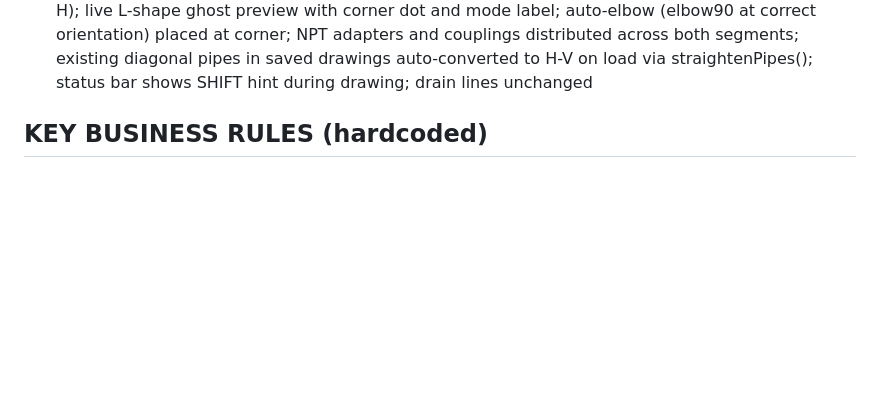
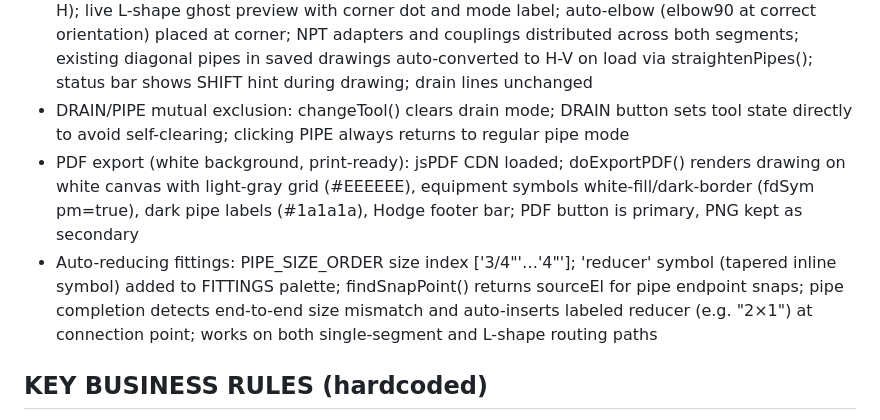
Before and after one commit to jonsanders-lab/airiq, a Markdown page: CLAUDE.md, the part around one of its changes. GitHub-like rendering; blank space fills up the shorter version.

Commit message:
Update CLAUDE.md: session 6 — drain toggle, PDF export, auto reducers
Co-Authored-By: Claude Sonnet 4.6 <noreply@anthropic.com>

```diff
--- a/CLAUDE.md
+++ b/CLAUDE.md
@@ -73,6 +73,9 @@ Railway volume mounted at /app/data for persistent storage
 - Zoom range: 10%–400% (clampZoom changed from 0.25 min to 0.1)
 - Scale bar: bottom-right screen-space overlay shows current real-world scale (e.g. "├──┤ 50 ft"), updates live with zoom
 - Ortho pipe routing: all air pipe draws route as two ortho segments (H-V default, Shift key flips to V-H); live L-shape ghost preview with corner dot and mode label; auto-elbow (elbow90 at correct orientation) placed at corner; NPT adapters and couplings distributed across both segments; existing diagonal pipes in saved drawings auto-converted to H-V on load via straightenPipes(); status bar shows SHIFT hint during drawing; drain lines unchanged
+- DRAIN/PIPE mutual exclusion: changeTool() clears drain mode; DRAIN button sets tool state directly to avoid self-clearing; clicking PIPE always returns to regular pipe mode
+- PDF export (white background, print-ready): jsPDF CDN loaded; doExportPDF() renders drawing on white canvas with light-gray grid (#EEEEEE), equipment symbols white-fill/dark-border (fdSym pm=true), dark pipe labels (#1a1a1a), Hodge footer bar; PDF button is primary, PNG kept as secondary
+- Auto-reducing fittings: PIPE_SIZE_ORDER size index ['3/4"'…'4"']; 'reducer' symbol (tapered inline symbol) added to FITTINGS palette; findSnapPoint() returns sourceEl for pipe endpoint snaps; pipe completion detects end-to-end size mismatch and auto-inserts labeled reducer (e.g. "2×1") at connection point; works on both single-segment and L-shape routing paths
 
 ## KEY BUSINESS RULES (hardcoded)
 - HTM series: 2-3 day assembly lead time even if ST shows stock
```
Also changed, not shown: other parts of CLAUDE.md (+1 -1 lines).
